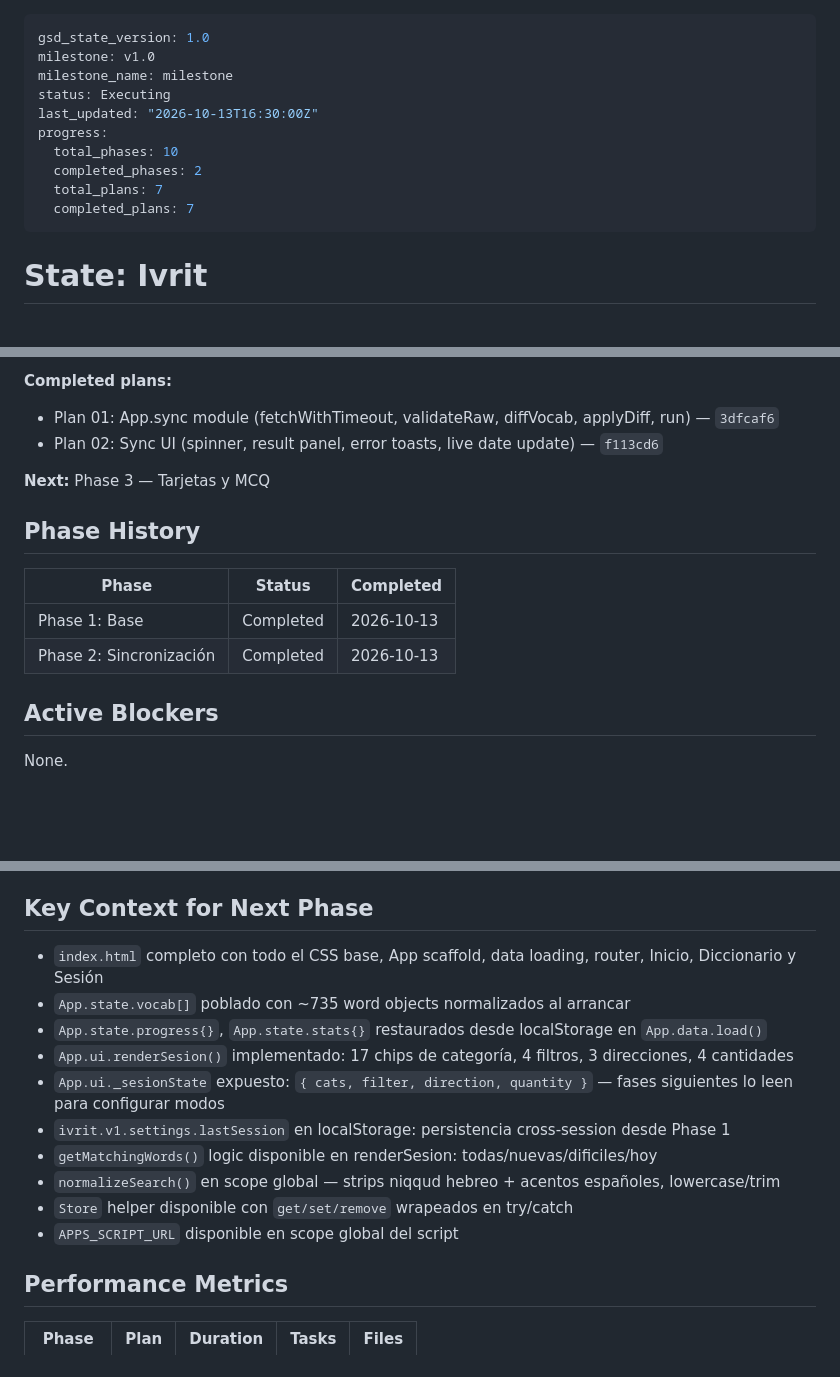
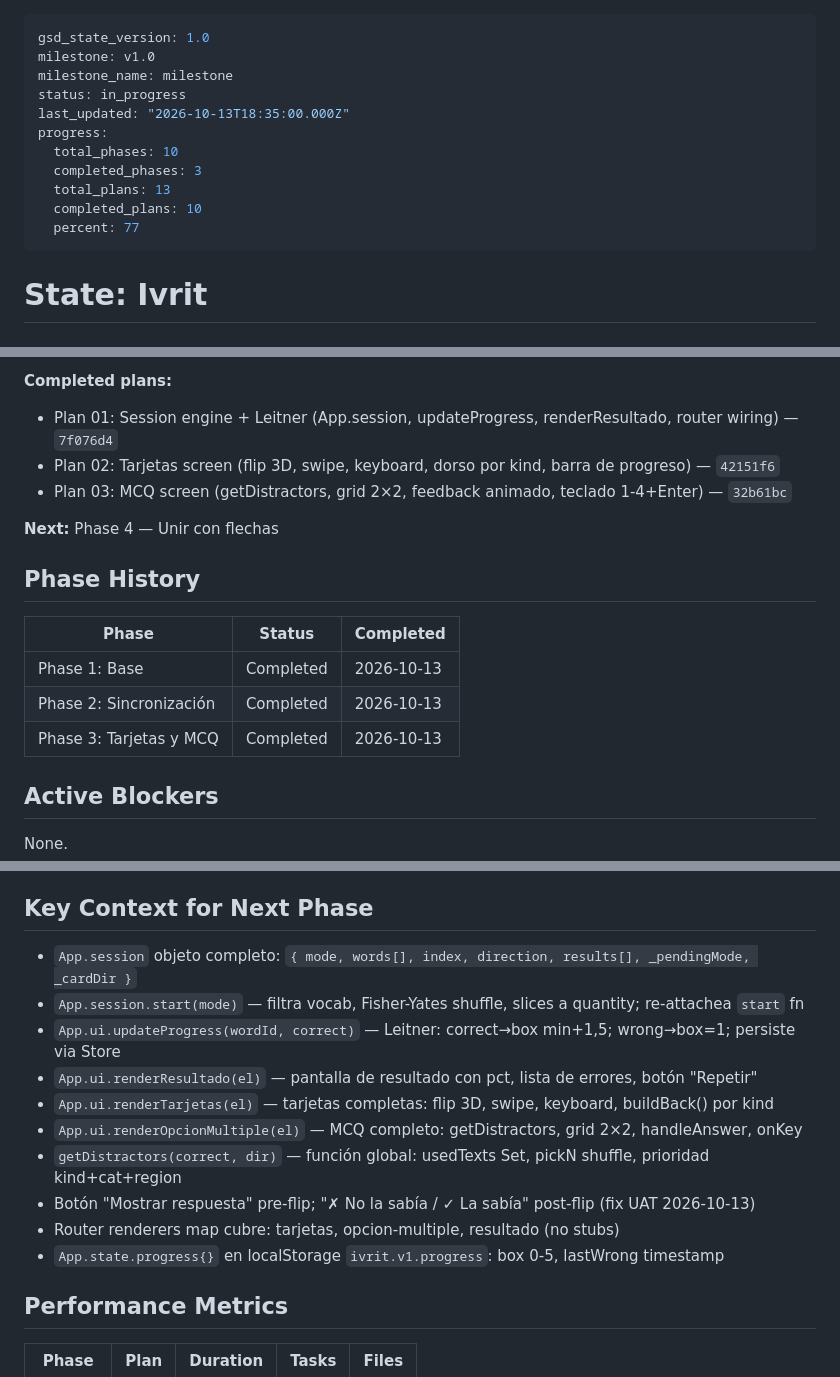
Before and after one commit to manuejbe/hebreo, a Markdown page: .planning/STATE.md, 3 parts joined by grey strips. Rendered like a GitHub page; blank space fills up the shorter version.

Commit message:
docs(phase-3): complete phase execution — UAT aprobado, STATE y ROADMAP actualizados

```diff
--- a/.planning/STATE.md
+++ b/.planning/STATE.md
@@ -2,13 +2,14 @@
 gsd_state_version: 1.0
 milestone: v1.0
 milestone_name: milestone
-status: Executing
-last_updated: "2026-10-13T16:30:00Z"
+status: in_progress
+last_updated: "2026-10-13T18:35:00.000Z"
 progress:
   total_phases: 10
-  completed_phases: 2
-  total_plans: 7
-  completed_plans: 7
+  completed_phases: 3
+  total_plans: 13
+  completed_plans: 10
+  percent: 77
 ---
 
 # State: Ivrit
@@ -29,9 +30,11 @@ Status: Completed — 2/2 planes completados (2026-10-13)
 
 **Completed plans:**
-- Plan 01: App.sync module (fetchWithTimeout, validateRaw, diffVocab, applyDiff, run) — `3dfcaf6`
-- Plan 02: Sync UI (spinner, result panel, error toasts, live date update) — `f113cd6`
 
-**Next:** Phase 3 — Tarjetas y MCQ
+- Plan 01: Session engine + Leitner (App.session, updateProgress, renderResultado, router wiring) — `7f076d4`
+- Plan 02: Tarjetas screen (flip 3D, swipe, keyboard, dorso por kind, barra de progreso) — `42151f6`
+- Plan 03: MCQ screen (getDistractors, grid 2×2, feedback animado, teclado 1-4+Enter) — `32b61bc`
+
+**Next:** Phase 4 — Unir con flechas
 
 ## Phase History
 
@@ -39,6 +42,7 @@ Status: Completed — 2/2 planes completados (2026-10-13)
 |-------|--------|-----------|
 | Phase 1: Base | Completed | 2026-10-13 |
 | Phase 2: Sincronización | Completed | 2026-10-13 |
+| Phase 3: Tarjetas y MCQ | Completed | 2026-10-13 |
 
 ## Active Blockers
 
@@ -67,16 +71,16 @@ None.
 
 ## Key Context for Next Phase
 
-- `index.html` completo con todo el CSS base, App scaffold, data loading, router, Inicio, Diccionario y Sesión
-- `App.state.vocab[]` poblado con ~735 word objects normalizados al arrancar
-- `App.state.progress{}`, `App.state.stats{}` restaurados desde localStorage en `App.data.load()`
-- `App.ui.renderSesion()` implementado: 17 chips de categoría, 4 filtros, 3 direcciones, 4 cantidades
-- `App.ui._sesionState` expuesto: `{ cats, filter, direction, quantity }` — fases siguientes lo leen para configurar modos
-- `ivrit.v1.settings.lastSession` en localStorage: persistencia cross-session desde Phase 1
-- `getMatchingWords()` logic disponible en renderSesion: todas/nuevas/dificiles/hoy
-- `normalizeSearch()` en scope global — strips niqqud hebreo + acentos españoles, lowercase/trim
-- `Store` helper disponible con `get/set/remove` wrapeados en try/catch
-- `APPS_SCRIPT_URL` disponible en scope global del script
+- `App.session` objeto completo: `{ mode, words[], index, direction, results[], _pendingMode, _cardDir }`
+- `App.session.start(mode)` — filtra vocab, Fisher-Yates shuffle, slices a quantity; re-attachea `start` fn
+- `App.ui.updateProgress(wordId, correct)` — Leitner: correct→box min+1,5; wrong→box=1; persiste via Store
+- `App.ui.renderResultado(el)` — pantalla de resultado con pct, lista de errores, botón "Repetir"
+- `App.ui.renderTarjetas(el)` — tarjetas completas: flip 3D, swipe, keyboard, buildBack() por kind
+- `App.ui.renderOpcionMultiple(el)` — MCQ completo: getDistractors, grid 2×2, handleAnswer, onKey
+- `getDistractors(correct, dir)` — función global: usedTexts Set, pickN shuffle, prioridad kind+cat+region
+- Botón "Mostrar respuesta" pre-flip; "✗ No la sabía / ✓ La sabía" post-flip (fix UAT 2026-10-13)
+- Router renderers map cubre: tarjetas, opcion-multiple, resultado (no stubs)
+- `App.state.progress{}` en localStorage `ivrit.v1.progress`: box 0-5, lastWrong timestamp
 
 ## Performance Metrics
 
```
Also changed, not shown: other parts of .planning/STATE.md (+7 -7 lines), .planning/ROADMAP.md (+3 -3 lines), 1 other file.
